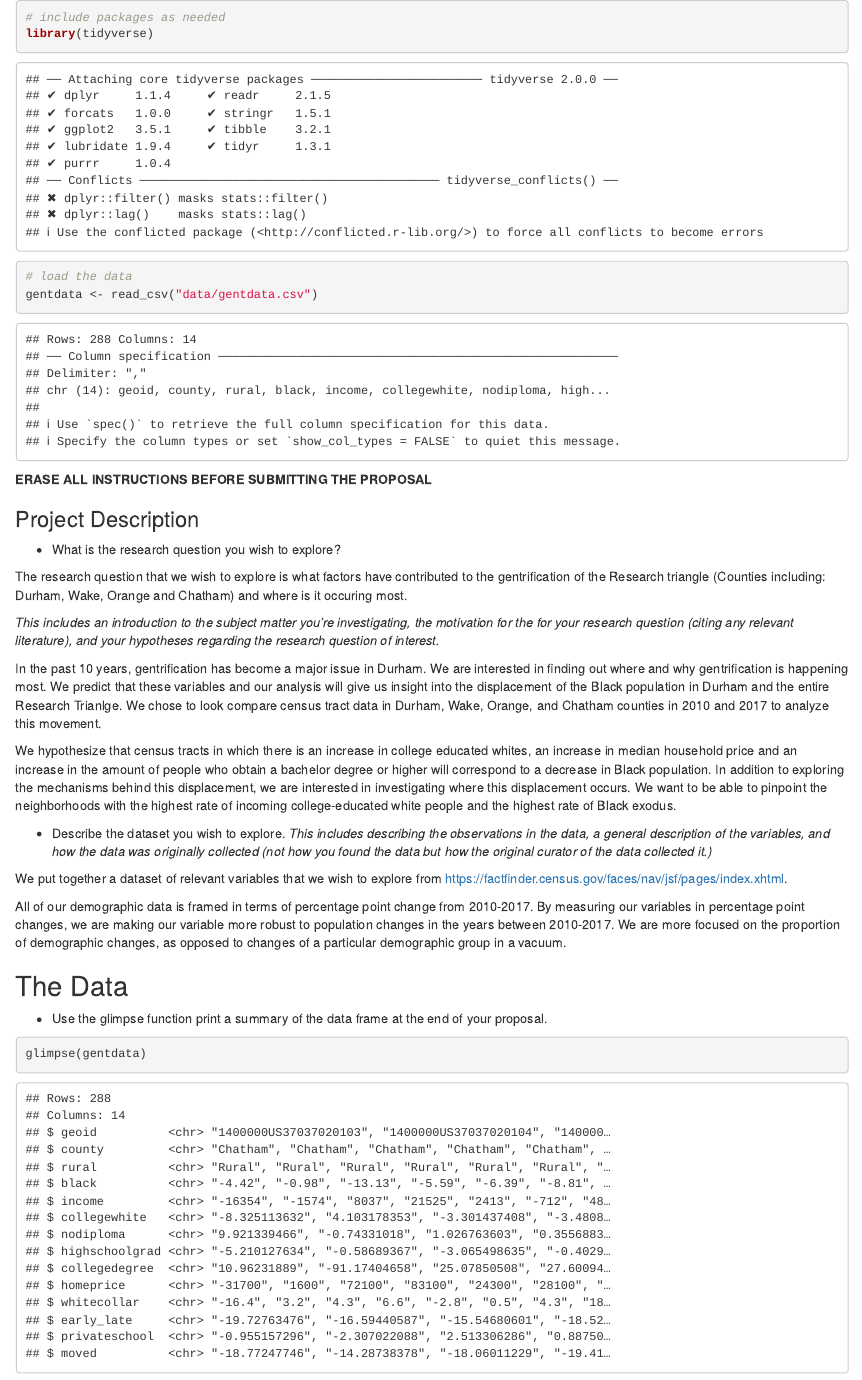
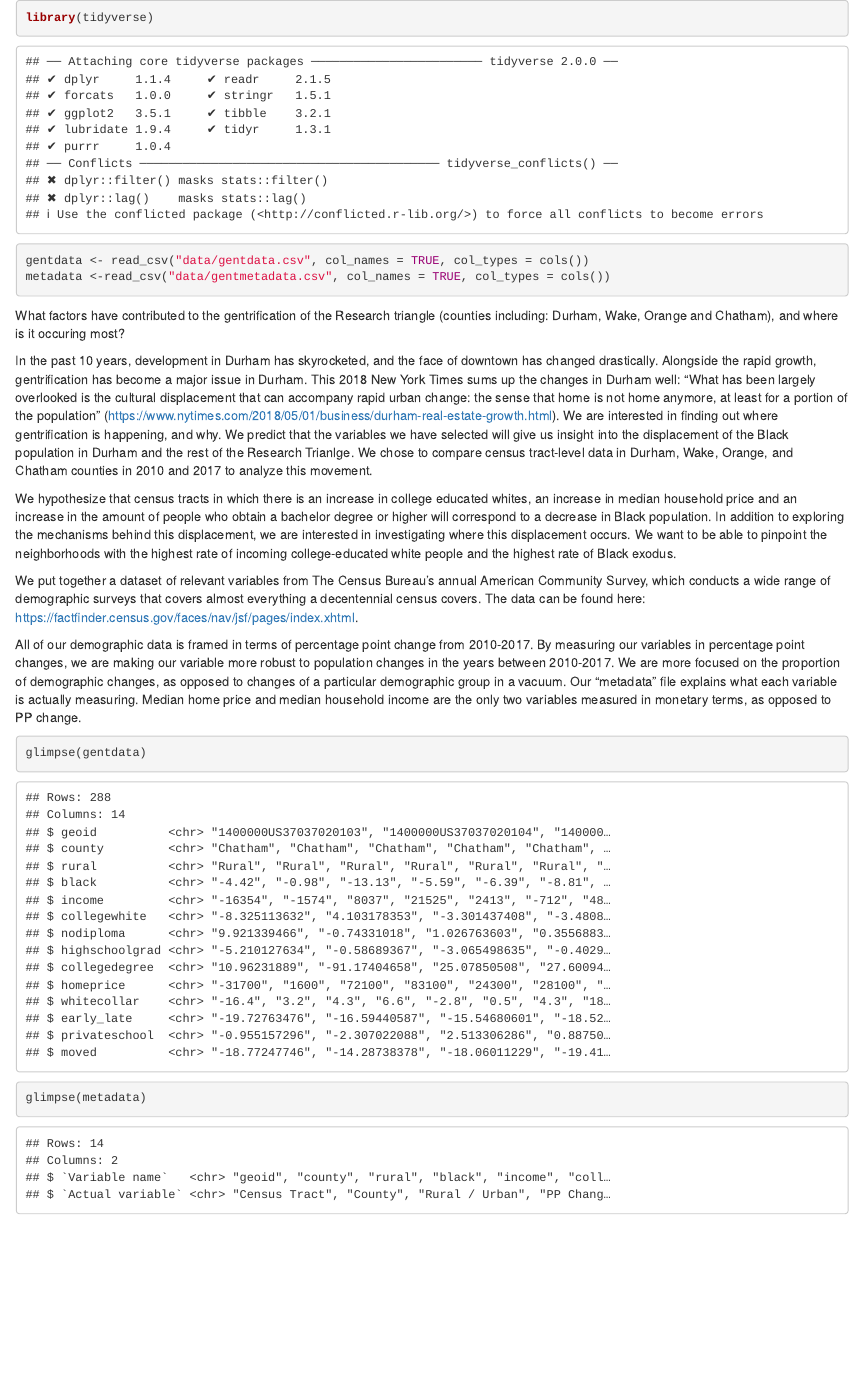
Before and after one commit to ksudea/Research-Triangle-Gentrification-Analysis, an R Markdown document (proposal.Rmd): the page in a window 1100 px wide, from its top. Rendered offline with R 4.5, knitr and Pandoc, with nearby package versions; both versions are drawn in the output format of the newer one.

Commit message:
done until lab

````diff
--- a/proposal.Rmd
+++ b/proposal.Rmd
@@ -1,47 +1,34 @@
 ---
-subtitle: "Project Proposal"
-author: "Apache Junction Armchairs: Ellie, Ryan, Sude, Darren"
+author: 'Apache Junction Armchairs: Ellie, Ryan, Sude, Darren'
 date: "2/27/2020"
-output: pdf_document
+output:
+  html_document:
+    df_print: paged
+  pdf_document: default
+subtitle: Project Proposal
 ---
 
 ```{r load-packages}
-# include packages as needed
 library(tidyverse)
-
 ```
 
-```{r load-data}
-# load the data
-gentdata <- read_csv("data/gentdata.csv")
+```{r}
+gentdata <- read_csv("data/gentdata.csv", col_names = TRUE, col_types = cols())
+metadata <-read_csv("data/gentmetadata.csv", col_names = TRUE, col_types = cols())
 ```
 
-**ERASE ALL INSTRUCTIONS BEFORE SUBMITTING THE PROPOSAL**
+  What factors have contributed to the gentrification of the Research triangle (counties including: Durham, Wake, Orange and Chatham), and where is it occuring most?
 
-### Project Description
+  In the past 10 years, development in Durham has skyrocketed, and the face of downtown has changed drastically. Alongside the rapid growth, gentrification has become a major issue in Durham. This 2018 New York Times sums up the changes in Durham well: "What has been largely overlooked is the cultural displacement that can accompany rapid urban change: the sense that home is not home anymore, at least for a portion of the population" (https://www.nytimes.com/2018/05/01/business/durham-real-estate-growth.html). We are interested in finding out where gentrification is happening, and why. We predict that the variables we have selected will give us insight into the displacement of the Black population in Durham and the rest of the Research Trianlge. We chose to compare census tract-level data in Durham, Wake, Orange, and Chatham counties in 2010 and 2017 to analyze this movement.
 
+   We hypothesize that census tracts in which there is an increase in college educated whites, an increase in median household price and an increase in the amount of people who obtain a bachelor degree or higher will correspond to a decrease in Black population. In addition to exploring the mechanisms behind this displacement, we are interested in investigating where this displacement occurs. We want to be able to pinpoint the neighborhoods with the highest rate of incoming college-educated white people and the highest rate of Black exodus.
 
-- What is the research question you wish to explore?
+  We put together a dataset of relevant variables from The Census Bureau's annual American Community Survey, which conducts a wide range of demographic surveys that covers almost everything a decentennial census covers. The data can be found here: https://factfinder.census.gov/faces/nav/jsf/pages/index.xhtml.
 
-The research question that we wish to explore is what factors have contributed to the gentrification of the Research triangle (Counties including: Durham, Wake, Orange and Chatham) and where is it occuring most.
+  All of our demographic data is framed in terms of percentage point change from 2010-2017. By measuring our variables in percentage point changes, we are making our variable more robust to population changes in the years between 2010-2017. We are more focused on the proportion of demographic changes, as opposed to changes of a particular demographic group in a vacuum. Our "metadata" file explains what each variable is actually measuring. Median home price and median household income are the only two variables measured in monetary terms, as opposed to PP change.
 
-*This includes an introduction to the subject matter you’re investigating, the motivation for the for your research question (citing any relevant literature), and your hypotheses regarding the research question of interest.*
-
-In the past 10 years, gentrification has become a major issue in Durham. We are interested in finding out where and why gentrification is happening most. We predict that these variables and our analysis will give us insight into the displacement of the Black population in Durham and the entire Research Trianlge. We chose to look compare census tract data in Durham, Wake, Orange, and Chatham counties in 2010 and 2017 to analyze this movement.
-
-We hypothesize that census tracts in which there is an increase in college educated whites, an increase in median household price and an increase in the amount of people who obtain a bachelor degree or higher will correspond to a decrease in Black population. In addition to exploring the mechanisms behind this displacement, we are interested in investigating where this displacement occurs. We want to be able to pinpoint the neighborhoods with the highest rate of incoming college-educated white people and the highest rate of Black exodus.
-
-- Describe the dataset you wish to explore.
-*This includes describing the observations in the data, a general description of the variables, and how the data was originally collected (not how you found the data but how the original curator of the data collected it.)*
-
-We put together a dataset of relevant variables that we wish to explore from https://factfinder.census.gov/faces/nav/jsf/pages/index.xhtml.
-
-All of our demographic data is framed in terms of percentage point change from 2010-2017. By measuring our variables in percentage point changes, we are making our variable more robust to population changes in the years between 2010-2017. We are more focused on the proportion of demographic changes, as opposed to changes of a particular demographic group in a vacuum.
-
-## The Data
-
-- Use the glimpse function print a summary of the data frame at the end of your proposal.
 
 ```{r}
 glimpse(gentdata)
+glimpse(metadata)
 ```
````
Also changed, not shown: proposal.html (added).
